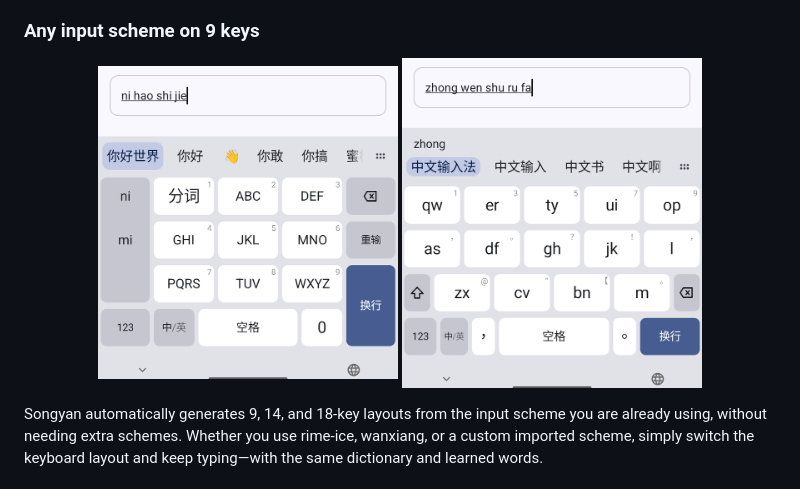
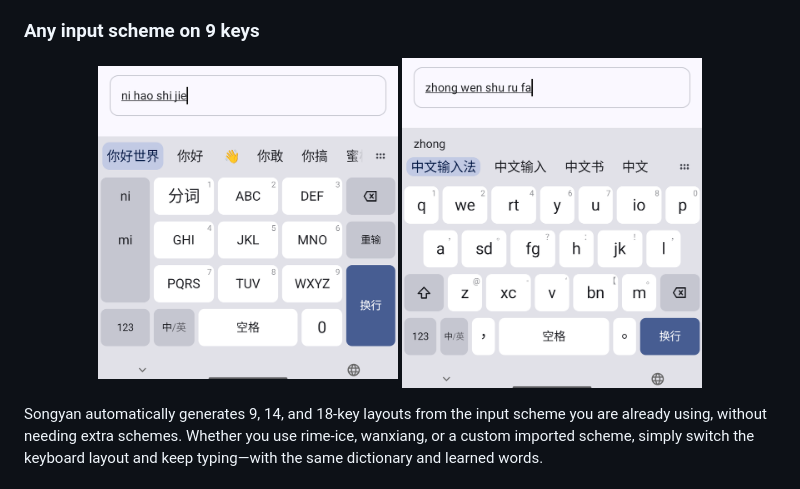
Before and after one commit to Suzukaa-a/songyan-android, a Markdown page: README.md, the part around the change. Drawn GitHub-style; pictures changed too: .github/screenshots/keyboard-14.png (deleted), .github/screenshots/keyboard-18.png (added).

```diff
--- a/README.md
+++ b/README.md
@@ -36,7 +36,7 @@ An Android keyboard built on the [RIME](https://rime.im) input method engine. De
 
 <p align="center">
   <img src=".github/screenshots/keyboard-9.png" width="300" alt="rime-ice on 9 keys typing 你好世界">
-  <img src=".github/screenshots/keyboard-14.png" width="300" alt="rime-ice on 14 keys typing 中文输入法">
+  <img src=".github/screenshots/keyboard-18.png" width="300" alt="rime-ice on 18 keys typing 中文输入法">
 </p>
 
 Songyan automatically generates 9, 14, and 18-key layouts from the input scheme you are already using, without needing extra schemes. Whether you use rime-ice, wanxiang, or a custom imported scheme, simply switch the keyboard layout and keep typing—with the same dictionary and learned words.
```
Also changed, not shown: README.zh-CN.md (+1 -1 lines).
